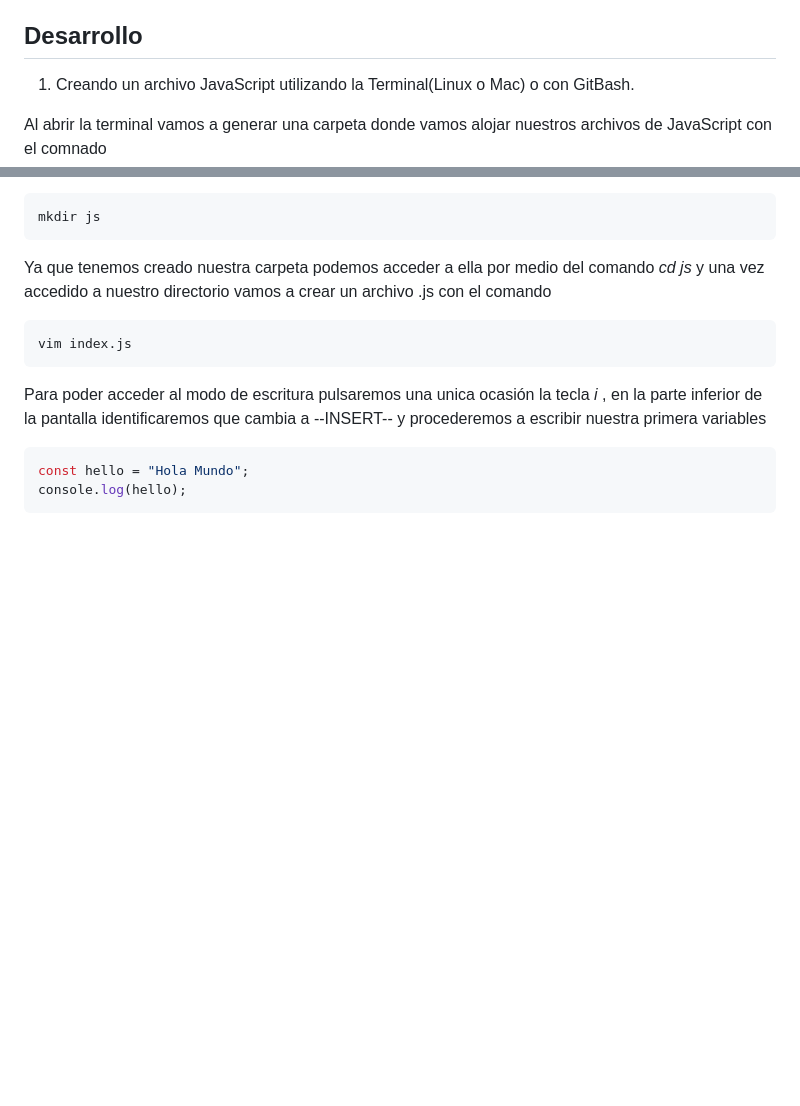
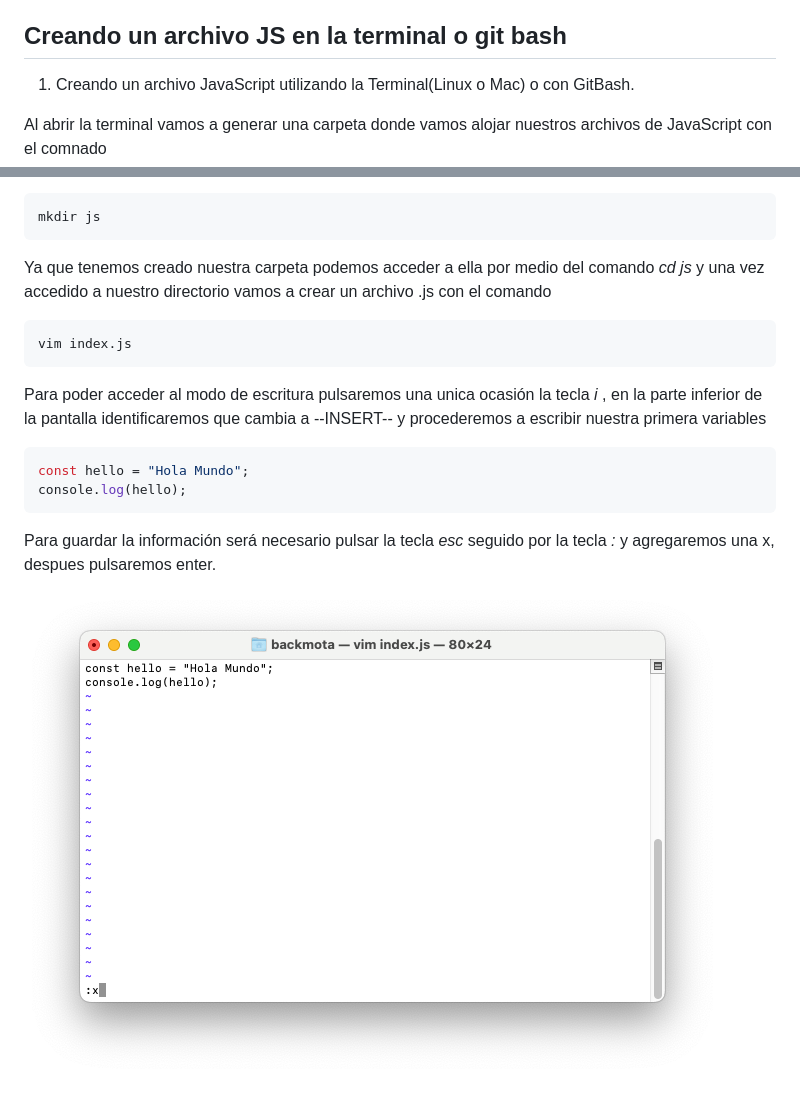
Before and after one commit to backmota/JavaScriptGoIt, a Markdown page: Modulo1-Clase1/Readme.md, 2 parts joined by grey strips. GitHub-like rendering; pictures changed too: Modulo1-Clase1/assets/vim.png (added); blank space fills up the shorter version.

Commit message:
Class 1

````diff
--- a/Modulo1-Clase1/Readme.md
+++ b/Modulo1-Clase1/Readme.md
@@ -13,7 +13,7 @@
 - Líneas
 - Operadores lógicos
 
-## Desarrollo
+## Creando un archivo JS en la terminal o git bash
 
 1. Creando un archivo JavaScript utilizando la Terminal(Linux o Mac) o con GitBash.
 
@@ -35,3 +35,7 @@ Para poder acceder al modo de escritura pulsaremos una unica ocasión la tecla *
 const hello = "Hola Mundo";
 console.log(hello);
 ```
+
+Para guardar la información será necesario pulsar la tecla *esc* seguido por la tecla *:* y agregaremos una x, despues pulsaremos enter.
+
+![save to vim](./assets/vim.png)
````
Also changed, not shown: 3 other files.
